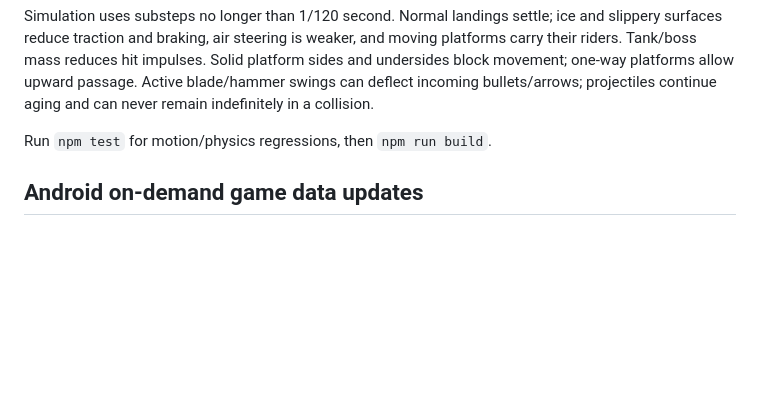
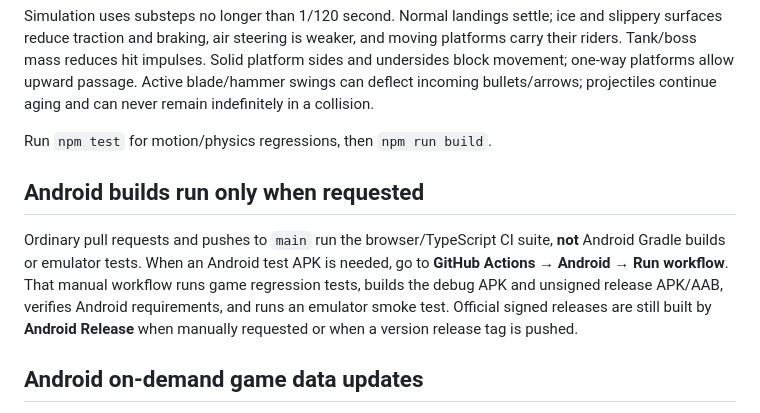
Before and after one commit to abolfazl260/doodlegame, a Markdown page: README.md, the part around the change. GitHub-like rendering; blank space fills up the shorter version.

Commit message:
docs: explain opt-in Android workflow and preserved official release builds

```diff
--- a/README.md
+++ b/README.md
@@ -177,6 +177,10 @@ projectiles continue aging and can never remain indefinitely in a collision.
 Run `npm test` for motion/physics regressions, then `npm run build`.
 
 
+## Android builds run only when requested
+
+Ordinary pull requests and pushes to `main` run the browser/TypeScript CI suite, **not** Android Gradle builds or emulator tests. When an Android test APK is needed, go to **GitHub Actions → Android → Run workflow**. That manual workflow runs game regression tests, builds the debug APK and unsigned release APK/AAB, verifies Android requirements, and runs an emulator smoke test. Official signed releases are still built by **Android Release** when manually requested or when a version release tag is pushed.
+
 ## Android on-demand game data updates
 
 The Android main menu displays one **Update / بروزرسانی** button. It fetches the
```
